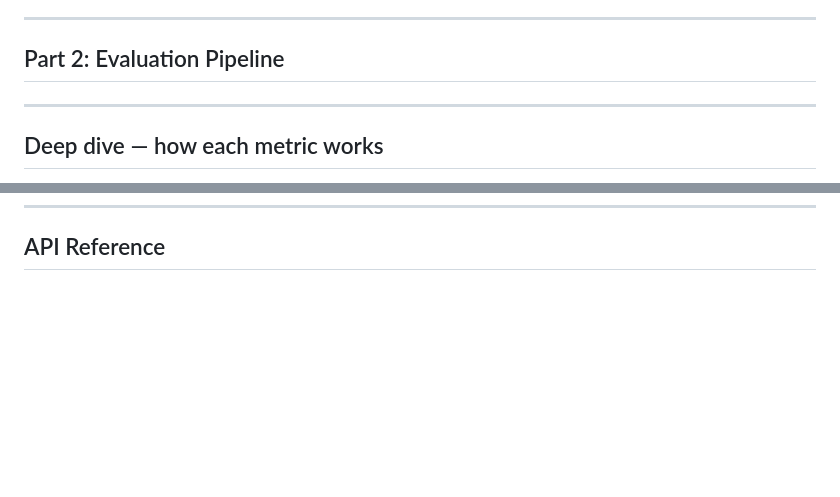
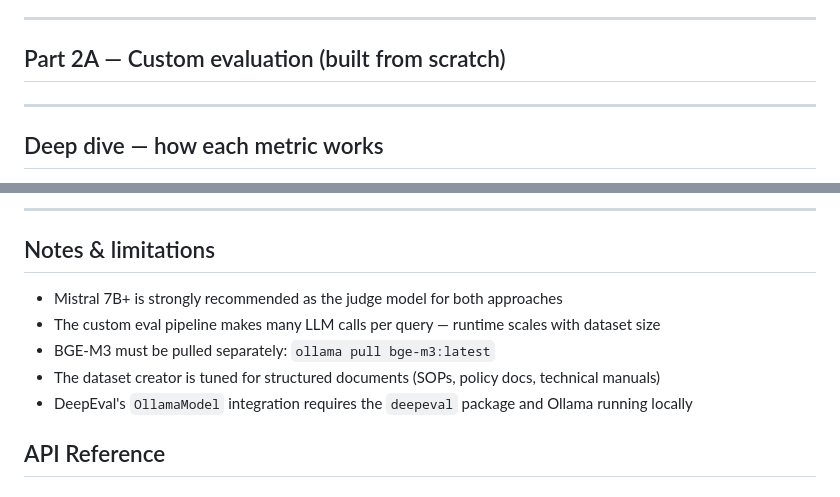
Before and after one commit to carnotresearch/on-premise-rag-evaluation-pipeline, a Markdown page: readme.md, 2 parts joined by grey strips. Drawn GitHub-style; blank space fills up the shorter version.

Commit message:
Enhance evaluation pipeline documentation
Added sections on custom evaluation and DeepEval evaluation for local OSS models, including code examples and notes on async behavior.

```diff
--- a/readme.md
+++ b/readme.md
@@ -306,7 +306,7 @@ Every generated Q&A pair passes through two validation stages before being accep
 
 ---
 
-## Part 2: Evaluation Pipeline
+## Part 2A — Custom evaluation (built from scratch)
 
 ---
 
@@ -550,3 +641,13 @@ context_recall: 0.78
+---
+
+## Notes & limitations
+
+- Mistral 7B+ is strongly recommended as the judge model for both approaches
+- The custom eval pipeline makes many LLM calls per query — runtime scales with dataset size
+- BGE-M3 must be pulled separately: `ollama pull bge-m3:latest`
+- The dataset creator is tuned for structured documents (SOPs, policy docs, technical manuals)
+- DeepEval's `OllamaModel` integration requires the `deepeval` package and Ollama running locally
+
 ## API Reference
 
 ### `GET /stats` — Response Schema
```
Also changed, not shown: other parts of readme.md (+91 -0 lines).
